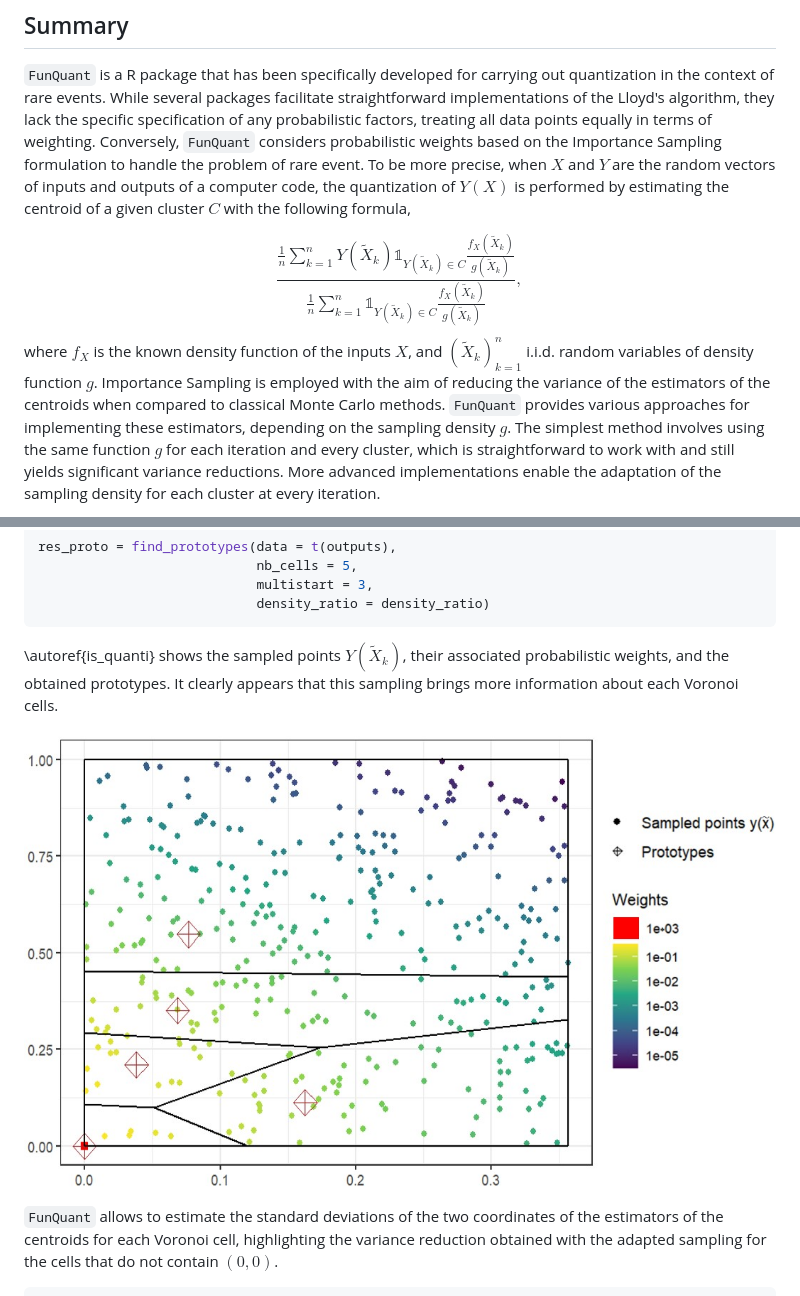
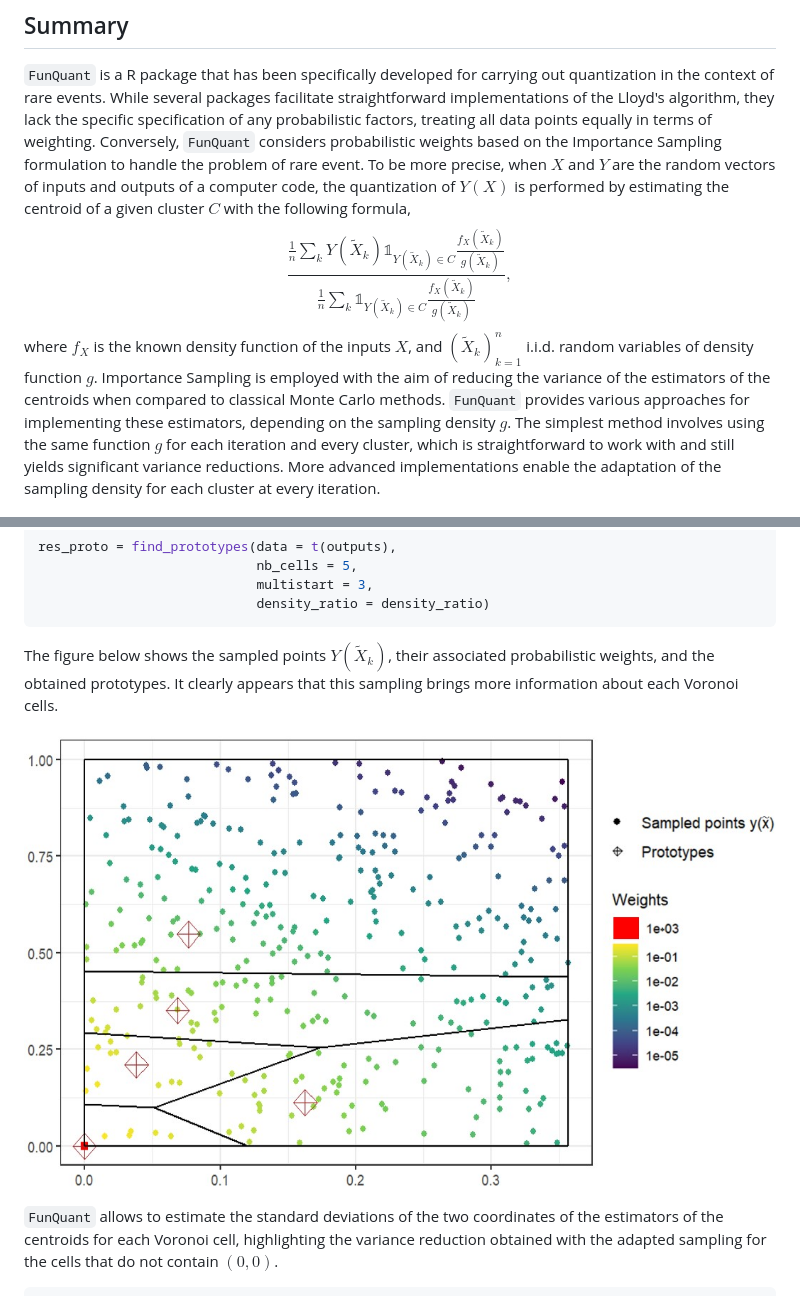
Before and after one commit to charliesire/FunQuant, a Markdown page: README.md, 2 parts joined by grey strips. Drawn GitHub-style.

````diff
--- a/README.md
+++ b/README.md
@@ -3,9 +3,8 @@
 ## Summary
 
 `FunQuant` is a R package that has been specifically developed for carrying out quantization in the context of rare events. While several packages facilitate straightforward implementations of the Lloyd's algorithm, they lack the specific specification of any probabilistic factors, treating all data points equally in terms of weighting. Conversely,  `FunQuant` considers probabilistic weights based on the Importance Sampling formulation to handle the problem of rare event. To be more precise, when $X$ and $Y$ are the random vectors of inputs and outputs of a computer code,  the quantization of $Y(X)$ is performed by estimating the centroid of a given cluster $C$ with the following formula,
-
-$$\frac{\frac{1}{n} \sum^{n}_{k=1} Y(\tilde{X}_{k})\mathbb{1}_{Y(\tilde{X}_{k})\in C}\frac{f_{X}(\tilde{X}_k)}{g(\tilde{X}_{k})}}{\frac{1}{n} \sum^{n}_{k=1} \mathbb{1}_{Y(\tilde{X}_k)\in C} \frac{f_{X}(\tilde{X}_k)}{g(\tilde{X}_{k})}},$$
-where $f_{X}$ is the known density function of the inputs $X$, and $(\tilde{X}_k)^{n}_{k=1}$ i.i.d. random variables of density function $g$.
+$$\frac{\frac{1}{n} \sum_k Y(\tilde X_{k})\mathbb 1_{Y(\tilde X_{k})\in C}\frac{f_{X}(\tilde X_k)}{g(\tilde X_{k})}}{\frac{1}{n} \sum_k \mathbb 1_{Y(\tilde X_k)\in C} \frac{f_{X}(\tilde X_k)}{g(\tilde X_{k})}},$$
+where $f_{X}$ is the known density function of the inputs $X$, and $(\tilde X_k)^{n}_{k=1}$ i.i.d. random variables of density function $g$.
 Importance Sampling is employed with the aim of reducing the variance of the estimators of the centroids when compared to classical Monte Carlo methods. `FunQuant` provides various approaches for implementing these estimators, depending on the sampling density $g$. The simplest method involves using the same function $g$ for each iteration and every cluster, which is straightforward to work with and still yields significant variance reductions. More advanced implementations enable the adaptation of the sampling density for each cluster at every iteration.
 
 In addition, `FunQuant` is designed to mitigate the computational burden associated with the evaluation of costly data. While users have the flexibility to use their own metamodels to generate additional data, `FunQuant` offers several functions tailored specifically for spatial outputs such as maps. This metamodel relies on Functional Principal Component Analysis and Gaussian Processes, adapted with the `rlibkriging` R package. `FunQuant` assists users in the fine-tuning of its hyperparameters for a quantization task, by providing a set of relevant performance metrics.
@@ -88,5 +90,5 @@ res_proto = find_prototypes(data = t(outputs),
                             density_ratio = density_ratio)
 ```
 
-\autoref{is_quanti} shows the sampled points $Y(\tilde{X}_{k})$, their associated probabilistic weights, and the obtained prototypes. It clearly appears that this sampling brings more information about each Voronoi cells.
+The figure below shows the sampled points $Y(\tilde{X}_{k})$, their associated probabilistic weights, and the obtained prototypes. It clearly appears that this sampling brings more information about each Voronoi cells.
 
````
Also changed, not shown: other parts of README.md (+16 -13 lines).
